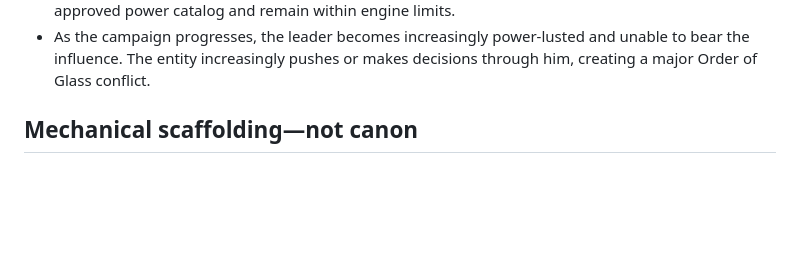
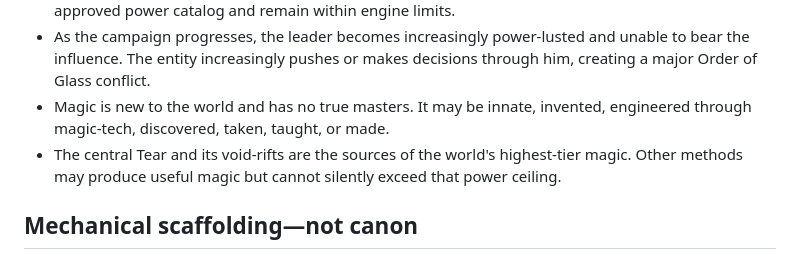
Before and after one commit to ronnirodriguez530-jpg/velmora-campaign-engine, a Markdown page: BOUNDARIES.md, the part around the change. Drawn GitHub-style; blank space fills up the shorter version.

Commit message:
Define Velmora magic sources and power ceiling

```diff
--- a/BOUNDARIES.md
+++ b/BOUNDARIES.md
@@ -25,6 +25,8 @@ This file prevents engine scaffolding, tests, and generated output from silently
 - The Order's leader traces the recurring power, encounters the entity through an open void while remaining in Velmora, and accepts a bargain: greater power in exchange for helping the entity acquire power from other people, magical sources, or potentially the central Tear.
 - The exact power granted by the bargain may vary with the campaign but must come from an approved power catalog and remain within engine limits.
 - As the campaign progresses, the leader becomes increasingly power-lusted and unable to bear the influence. The entity increasingly pushes or makes decisions through him, creating a major Order of Glass conflict.
+- Magic is new to the world and has no true masters. It may be innate, invented, engineered through magic-tech, discovered, taken, taught, or made.
+- The central Tear and its void-rifts are the sources of the world's highest-tier magic. Other methods may produce useful magic but cannot silently exceed that power ceiling.
 
 ## Mechanical scaffolding—not canon
 
```
Also changed, not shown: MASTER_CHECKLIST.md (+3 -1 lines).
